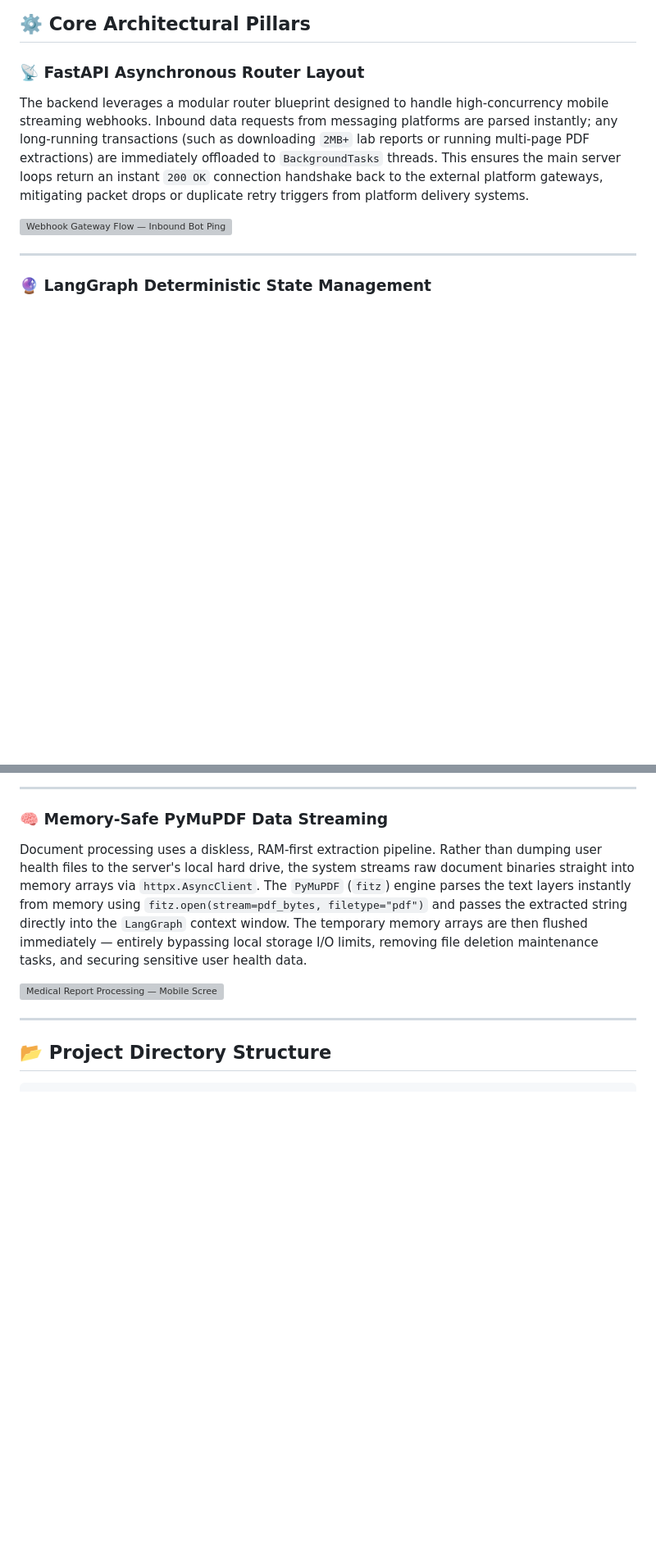
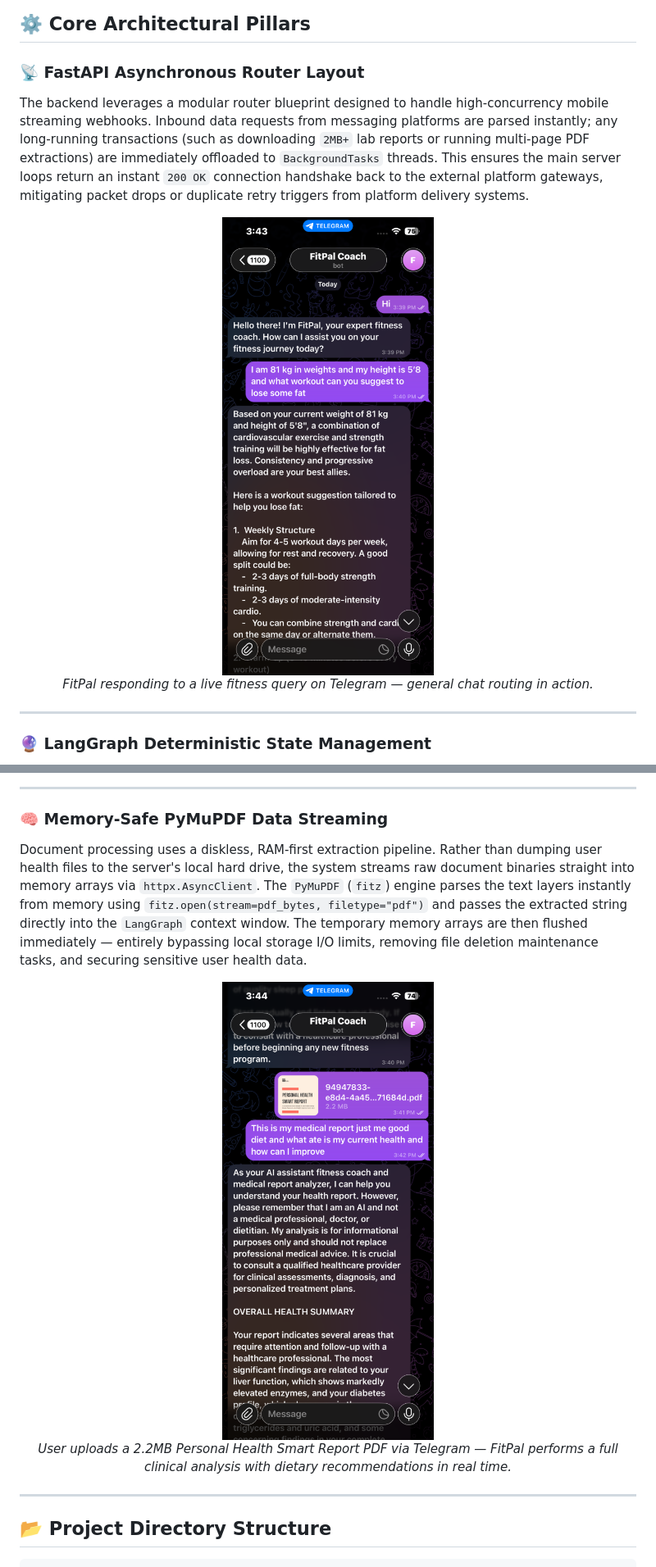
Before and after one commit to SHYam1025/FitPal-AI-Coach-, a Markdown page: README.md, 2 parts joined by grey strips. Shown at 82% size. Drawn GitHub-style; pictures changed too: assets/chat_general.png (added), assets/pdf_analysis.png (added); blank space fills up the shorter version; grey boxes are pictures that could not be loaded.

```diff
--- a/README.md
+++ b/README.md
@@ -87,7 +87,11 @@ The architecture is designed around three non-negotiable production principles:
 
 The backend leverages a modular router blueprint designed to handle high-concurrency mobile streaming webhooks. Inbound data requests from messaging platforms are parsed instantly; any long-running transactions (such as downloading <code>2MB+</code> lab reports or running multi-page PDF extractions) are immediately offloaded to <code>BackgroundTasks</code> threads. This ensures the main server loops return an instant <code>200 OK</code> connection handshake back to the external platform gateways, mitigating packet drops or duplicate retry triggers from platform delivery systems.
 
-![Webhook Gateway Flow — Inbound Bot Ping Visualization](assets/screenshot_webhook_flow.png)
+<div align="center">
+<img src="assets/chat_general.png" width="320" alt="FitPal Bot — General Chat Workout Coaching via Telegram"/>
+<br/>
+<em>FitPal responding to a live fitness query on Telegram — general chat routing in action.</em>
+</div>
 
 ---
 
@@ -114,7 +126,11 @@ State synchronization relies on a high-performance <code>Redis</code> memory cac
 
 Document processing uses a diskless, RAM-first extraction pipeline. Rather than dumping user health files to the server's local hard drive, the system streams raw document binaries straight into memory arrays via <code>httpx.AsyncClient</code>. The <code>PyMuPDF</code> (<code>fitz</code>) engine parses the text layers instantly from memory using <code>fitz.open(stream=pdf_bytes, filetype="pdf")</code> and passes the extracted string directly into the <code>LangGraph</code> context window. The temporary memory arrays are then flushed immediately — entirely bypassing local storage I/O limits, removing file deletion maintenance tasks, and securing sensitive user health data.
 
-![Medical Report Processing — Mobile Screen Response View](assets/screenshot_pdf_analysis.png)
+<div align="center">
+<img src="assets/pdf_analysis.png" width="320" alt="FitPal — Medical PDF Report Upload and Analysis on Telegram"/>
+<br/>
+<em>User uploads a 2.2MB Personal Health Smart Report PDF via Telegram — FitPal performs a full clinical analysis with dietary recommendations in real time.</em>
+</div>
 
 ---
 
```
Also changed, not shown: other parts of README.md (+29 -10 lines), assets/banner.jpg (added), assets/calorie_logger.png (added), assets/langgraph_architecture.jpg (added).
